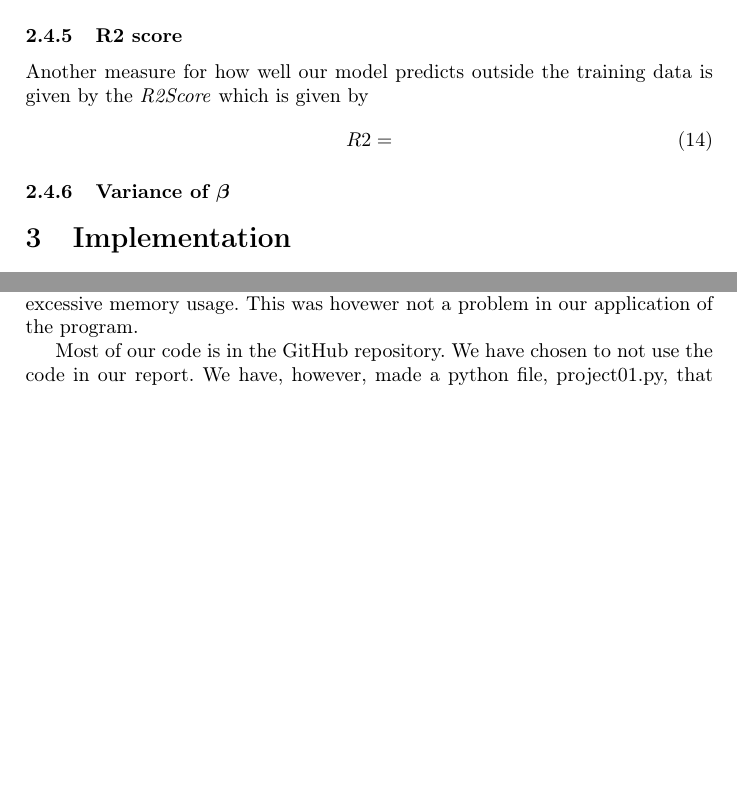
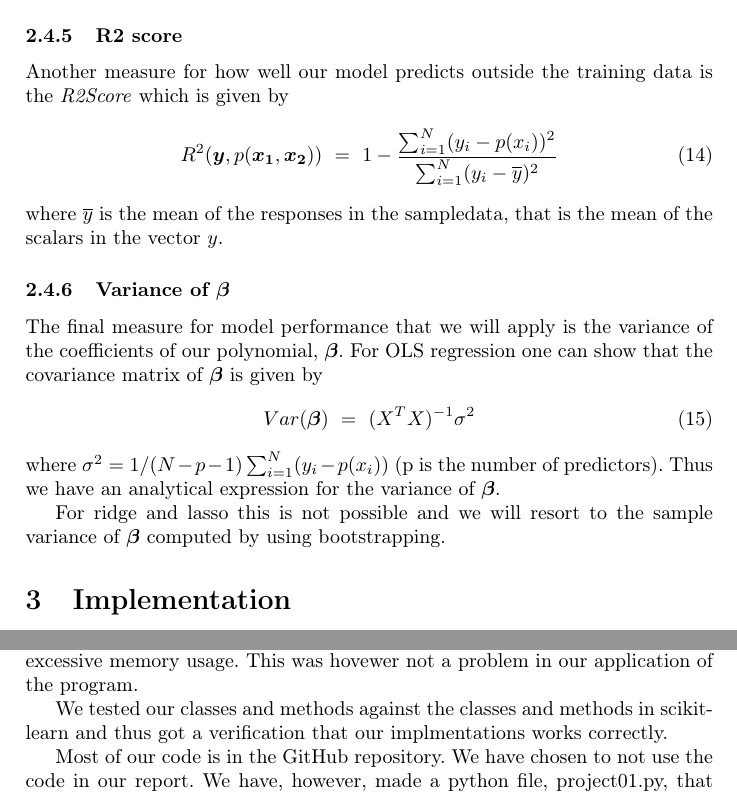
Before and after one commit to jonabaa/Project1, a LaTeX document (project01.tex): two parts of page 5 of 17 before the commit and two parts of page 5 of 18 after it, joined at a grey line, cut so that both start at the same text, the shorter picture padded with empty space. Compiled offline with pdfLaTeX.

Commit message:
finnish section 2 and 3

```diff
--- a/project01.tex
+++ b/project01.tex
@@ -254,12 +253,28 @@ $k$ as a measure for the complexity of our model.
 
 \subsubsection{R2 score}
 Another measure for how well our model predicts outside the training data
-is given by the \textit{R2Score} which is given by
+is the \textit{R2Score} which is given by
 \begin{equation}
-    R2 =
+    R^2(\bm{y}, {p(\bm{x_1}, \bm{x_2})}) \ = \
+    1 -
+    \frac{\sum_{i=1}^N(y_i-p(x_i))^2}{\sum_{i=1}^N(y_i-\overline{y})^2}
 \end{equation}
+where $\overline{y}$ is the mean of the responses in the sampledata, that
+is the mean of the scalars in the vector $\bm{}y$.
 
 \subsubsection{Variance of \bm{$\beta$}}
+The final measure for model performance that we will apply is the variance
+of the coefficients of our polynomial, $\bm{\beta}$. For OLS regression
+one can show that the covariance matrix of $\bm{\beta}$ is given by
+\begin{equation}
+    Var(\bm{\beta}) \ = \ (X^TX)^{-1} \sigma^2
+\end{equation}
+where $\sigma^2 = 1/(N - p - 1) \sum_{i=1}^N (y_i - p(x_i))$
+(p is the number of predictors). Thus we have an analytical expression for
+the variance of $\bm{\beta}$.
+\par
+For ridge and lasso this is not possible and we will resort to the sample
+variance of $\bm{\beta}$ computed by using bootstrapping.
 
 \section{Implementation}
 We have used python to implement our own classes and functions for
@@ -270,9 +285,13 @@ are the classes OLSLinearModel, RidgeLinearModel and LassoLinearModel.
 We found the choice of implementing our three different models as classes
 a rather intuitive and oversiktlig way of doing it. The advantage of this
 implementation is obviously that as we store most of the computations
-done in the model, excessive comupting is not
+done in the model, excessive computing is not
 a problem. The weakness might then be excessive memory usage. This was
 hovewer not a problem in our application of the program.
+\par
+We tested our classes and methods against the classes and methods in
+scikit-learn and thus got a verification that our implmentations
+works correctly.
 \par
 Most of our code is in the GitHub repository. We have chosen to
 not use the code in our report. We have, however, made a python file,
```
Also changed, not shown: project01.pdf, project01.tex (4 more changed lines).
